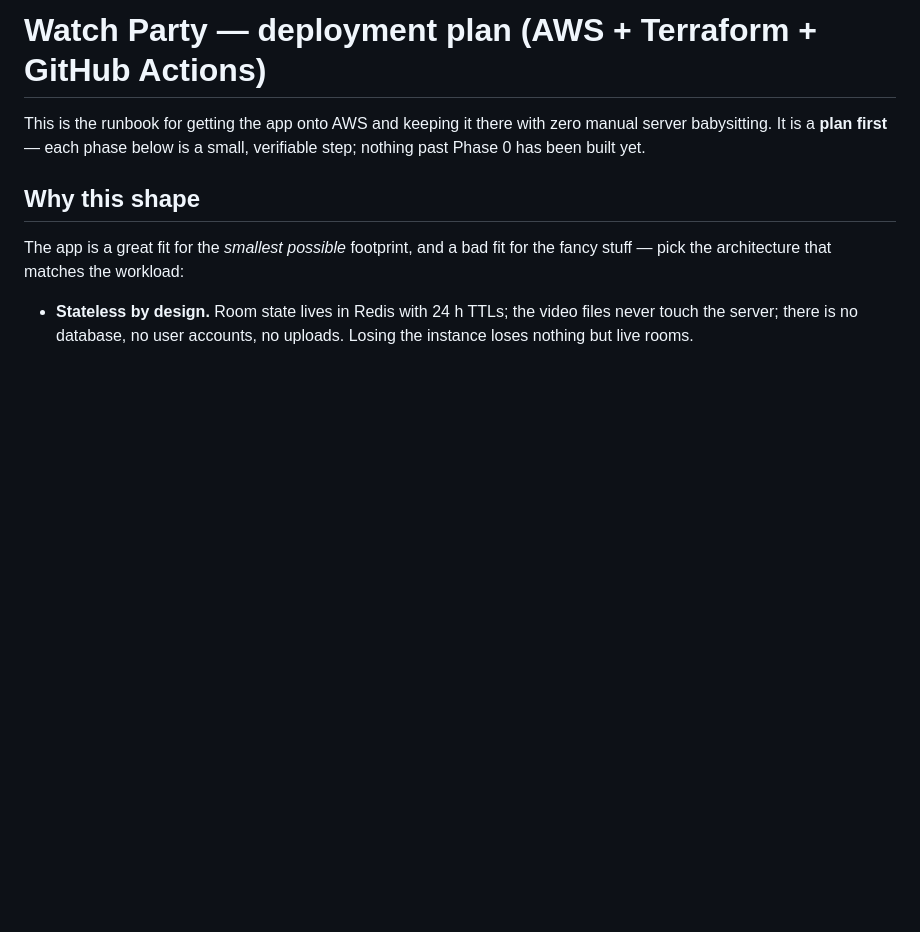
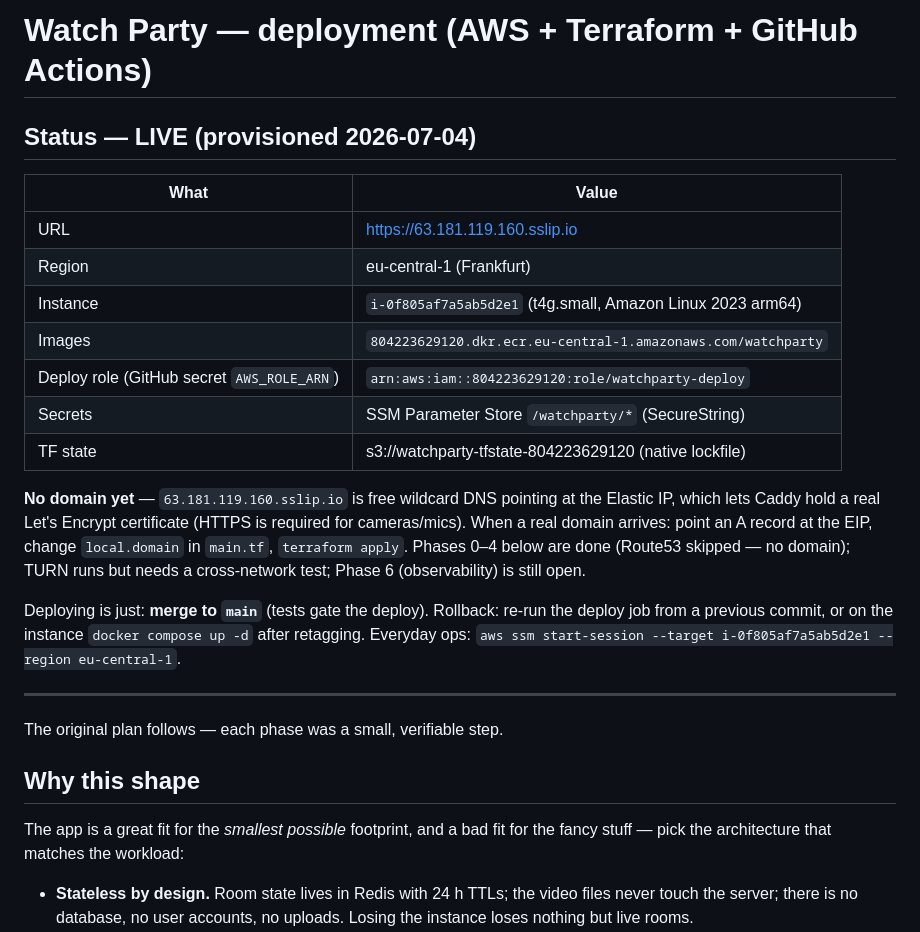
Before and after one commit to java-rakhmonaliev/watchparty, a Markdown page: DEVOPS.md, the part around the change. GitHub-like rendering; blank space fills up the shorter version.

Commit message:
Document live deployment status and runbook
Co-Authored-By: Claude Fable 5 <noreply@anthropic.com>

```diff
--- a/DEVOPS.md
+++ b/DEVOPS.md
@@ -1,8 +1,32 @@
-# Watch Party — deployment plan (AWS + Terraform + GitHub Actions)
+# Watch Party — deployment (AWS + Terraform + GitHub Actions)
 
-This is the runbook for getting the app onto AWS and keeping it there with zero
-manual server babysitting. It is a **plan first** — each phase below is a small,
-verifiable step; nothing past Phase 0 has been built yet.
+## Status — LIVE (provisioned 2026-07-04)
+
+| What | Value |
+|---|---|
+| URL | https://63.181.119.160.sslip.io |
+| Region | eu-central-1 (Frankfurt) |
+| Instance | `i-0f805af7a5ab5d2e1` (t4g.small, Amazon Linux 2023 arm64) |
+| Images | `804223629120.dkr.ecr.eu-central-1.amazonaws.com/watchparty` |
+| Deploy role (GitHub secret `AWS_ROLE_ARN`) | `arn:aws:iam::804223629120:role/watchparty-deploy` |
+| Secrets | SSM Parameter Store `/watchparty/*` (SecureString) |
+| TF state | s3://watchparty-tfstate-804223629120 (native lockfile) |
+
+**No domain yet** — `63.181.119.160.sslip.io` is free wildcard DNS pointing at
+the Elastic IP, which lets Caddy hold a real Let's Encrypt certificate (HTTPS
+is required for cameras/mics). When a real domain arrives: point an A record at
+the EIP, change `local.domain` in `main.tf`, `terraform apply`. Phases 0–4
+below are done (Route53 skipped — no domain); TURN runs but needs a
+cross-network test; Phase 6 (observability) is still open.
+
+Deploying is just: **merge to `main`** (tests gate the deploy). Rollback:
+re-run the deploy job from a previous commit, or on the instance
+`docker compose up -d` after retagging. Everyday ops:
+`aws ssm start-session --target i-0f805af7a5ab5d2e1 --region eu-central-1`.
+
+---
+
+The original plan follows — each phase was a small, verifiable step.
 
 ## Why this shape
 
```
